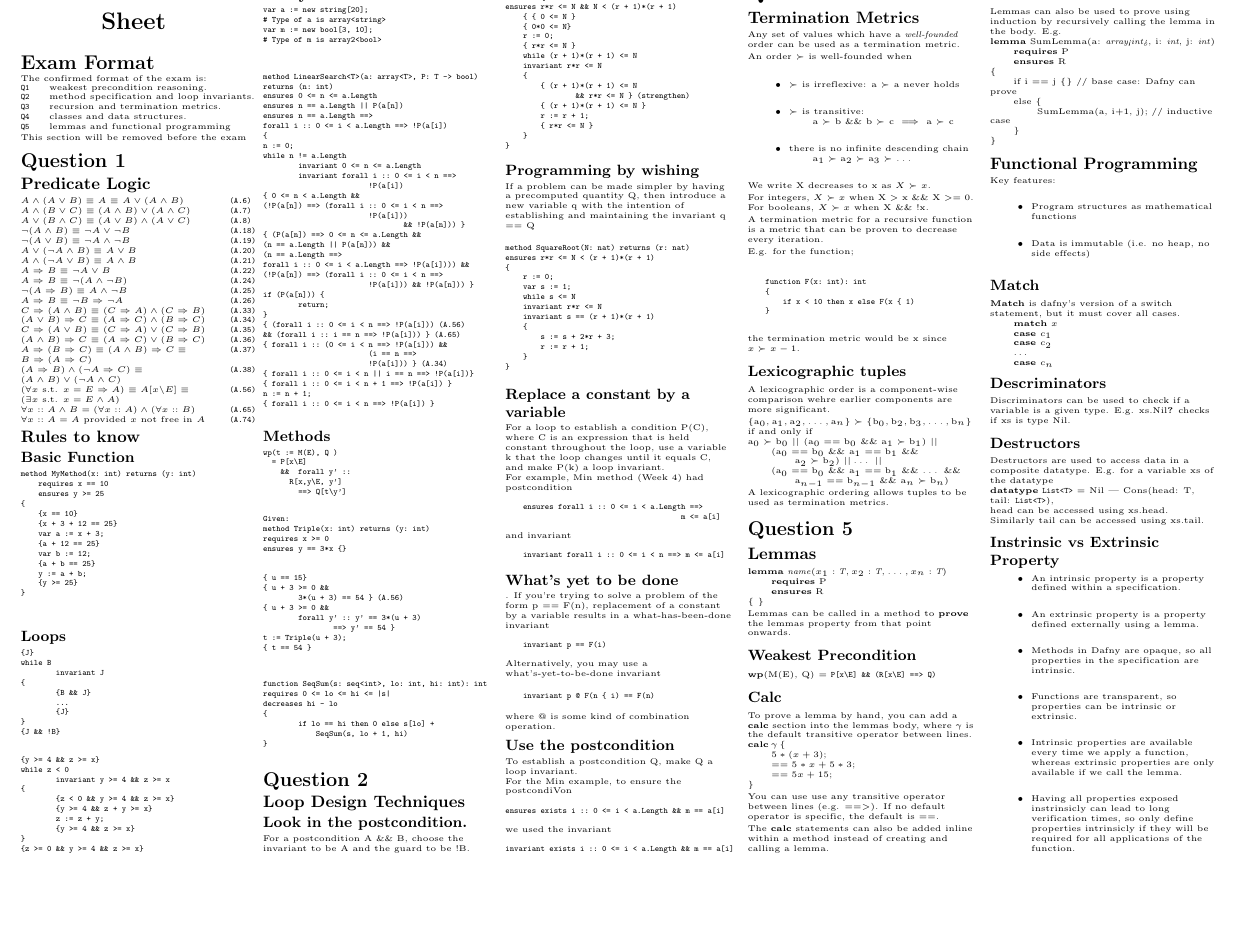
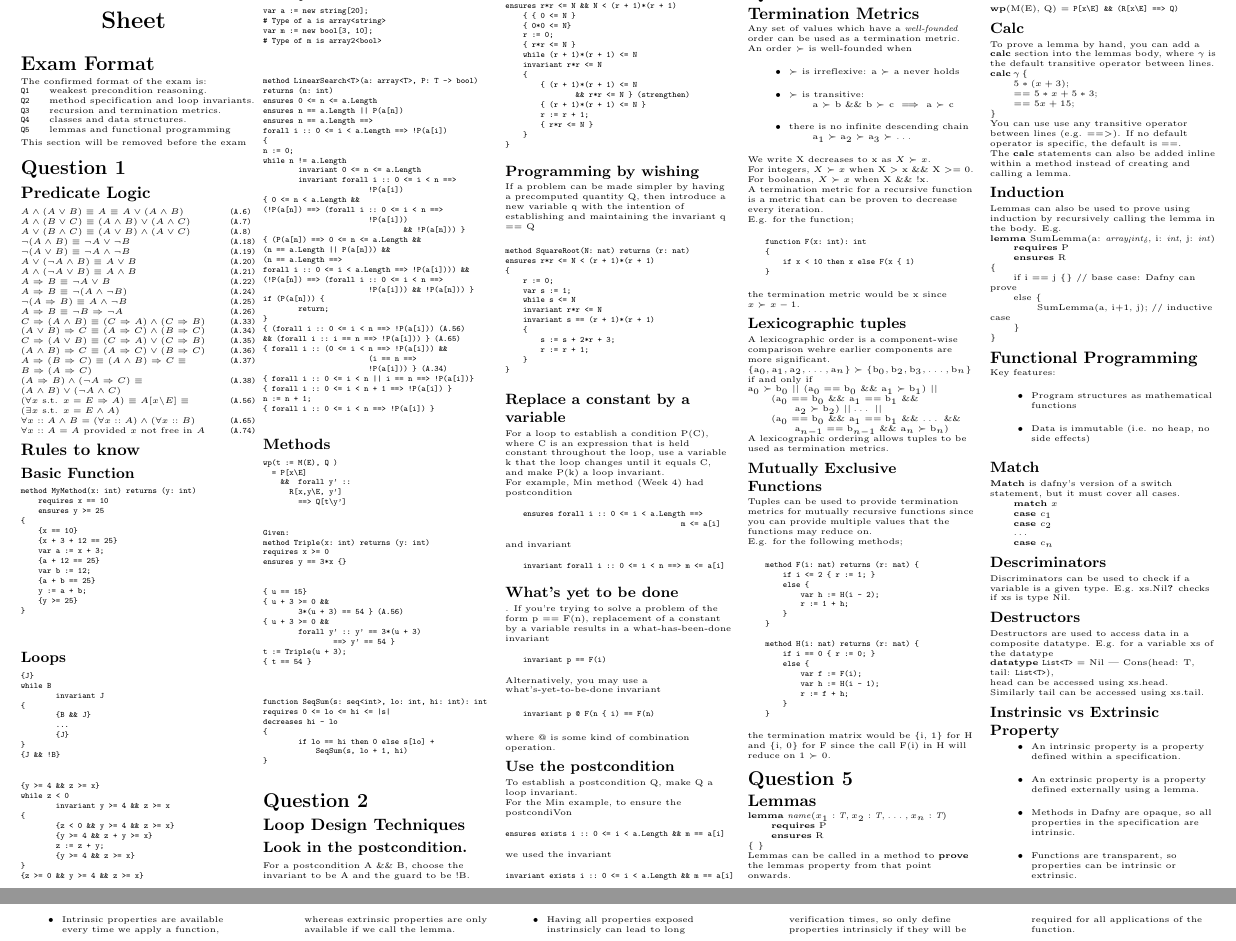
Before and after one commit to tristanduncombe/3100-crib-sheet, a LaTeX document (main.tex, which reads questions/Q3.tex): part of the page before the commit and two parts of pages 1 and 2 of 2 after it, the two joined at a grey line, cut so that both start at the same text, the shorter picture padded with empty space. Compiled offline with pdfLaTeX.

Commit message:
Added section for mutually recursive functions

```diff
--- a/questions/Q3.tex
+++ b/questions/Q3.tex
@@ -38,3 +38,27 @@ $\tab (\text{a}_0 == \text{b}_0$ \&\& $\text{a}_1 == \text{b}_1$ \&\& $\dots$ \&
 $\tab \tab \text{a}_{n-1} == \text{b}_{n-1}$ \&\& $\text{a}_n \succ \text{b}_n)$
 
 A lexicographic ordering allows tuples to be used as termination metrics.
+
+\subsubsection{Mutually Exclusive Functions}
+Tuples can be used to provide termination metrics for mutually recursive functions since you can provide multiple values that the functions may reduce on.
+
+E.g. for the following methods;
+\begin{verbatim}
+    method F(i: nat) returns (r: nat) {
+        if i <= 2 { r := 1; }
+        else {
+            var h := H(i - 2);
+            r := 1 + h;
+        }
+    }
+
+    method H(i: nat) returns (r: nat) {
+        if i == 0 { r := 0; }
+        else {
+            var f := F(i);
+            var h := H(i - 1);
+            r := f + h;
+        }
+    }
+\end{verbatim}
+the termination matrix would be \{i, 1\} for H and \{i, 0\} for F since the call F(i) in H will reduce on 1 $\succ$ 0.
```
